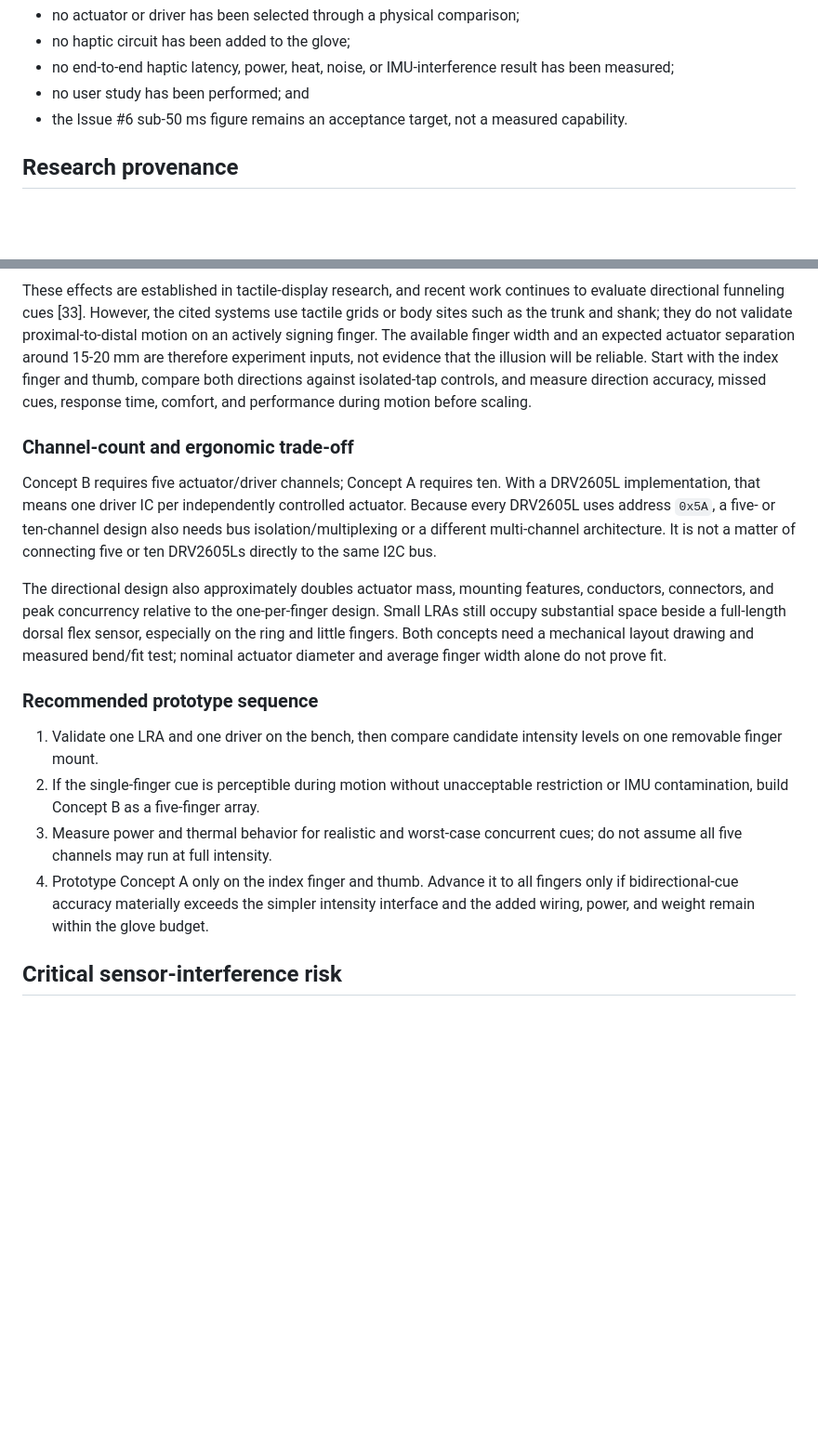
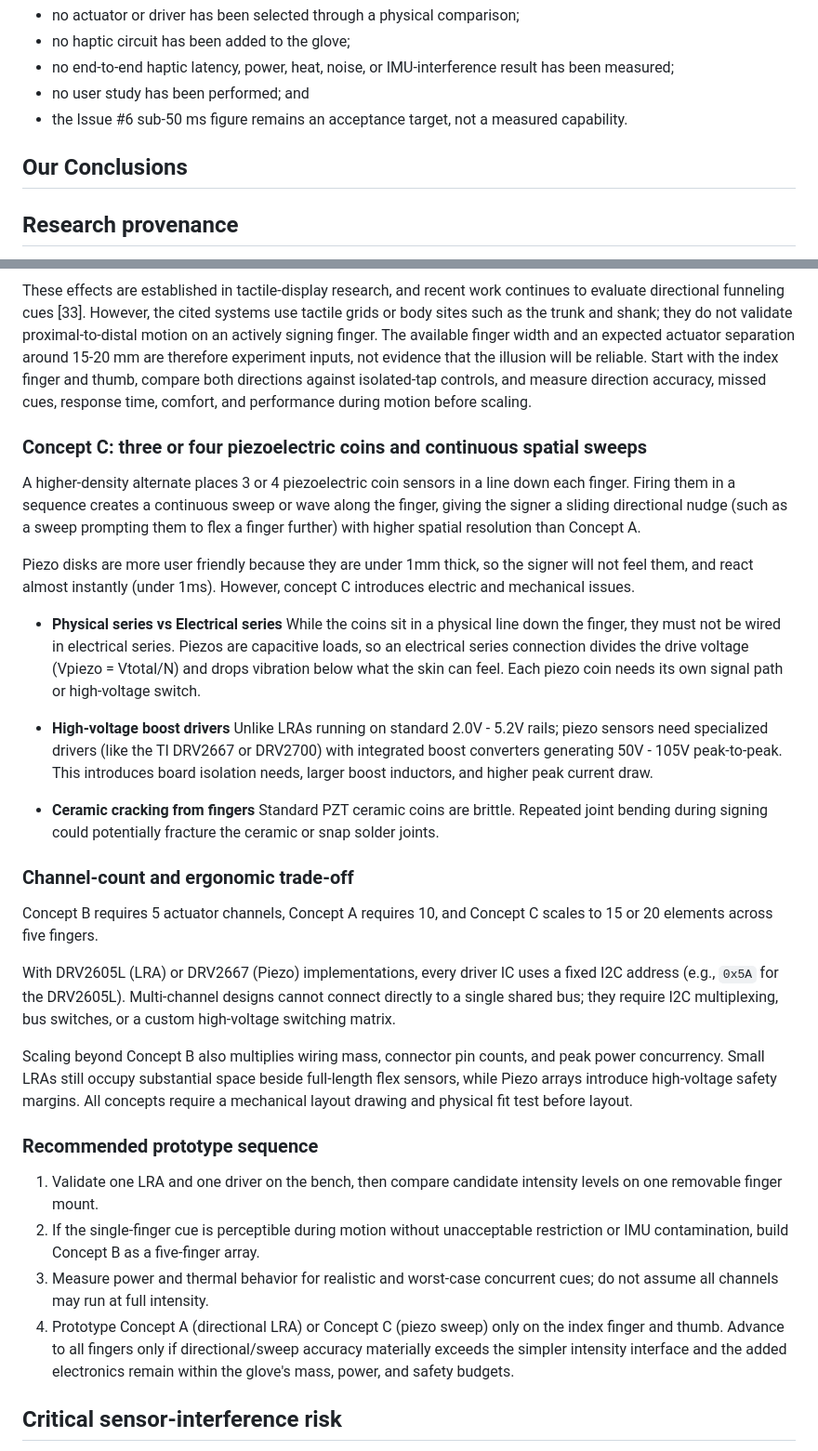
Before and after one commit to GG1627/helping-hand, a Markdown page: research/HAPTIC_FEEDBACK_STRIPS_RESEARCH.md, 2 parts joined by grey strips. Shown at 93% size. Drawn GitHub-style; blank space fills up the shorter version.

Commit message:
Kali: Added Haptic Feedback Research

```diff
--- a/research/HAPTIC_FEEDBACK_STRIPS_RESEARCH.md
+++ b/research/HAPTIC_FEEDBACK_STRIPS_RESEARCH.md
@@ -17,6 +17,8 @@ evaluation. As of September 10, 2026:
 - no user study has been performed; and
 - the Issue #6 sub-50 ms figure remains an acceptance target, not a measured
   capability.
+
+## Our Conclusions
 
 ## Research provenance
 
@@ -198,21 +184,29 @@ reliable. Start with the index finger and thumb, compare both directions
 against isolated-tap controls, and measure direction accuracy, missed cues,
 response time, comfort, and performance during motion before scaling.
 
+### Concept C: three or four piezoelectric coins and continuous spatial sweeps
+
+A higher-density alternate places 3 or 4 piezoelectric coin sensors in a line down each finger. Firing them in a sequence creates a continuous sweep or wave along the finger, giving the signer a sliding directional nudge (such as a sweep prompting them to flex a finger further) with higher spatial resolution than Concept A.
+
+Piezo disks are more user friendly because they are under 1mm thick, so the signer will not feel them, and react almost instantly (under 1ms). However, concept C introduces electric and mechanical issues.
+
+- **Physical series vs Electrical series**
+  While the coins sit in a physical line down the finger, they must not be wired in electrical series. Piezos are capacitive loads, so an electrical series connection divides the drive voltage (Vpiezo = Vtotal/N) and drops vibration below what the skin can feel. Each piezo coin needs its own signal path or high-voltage switch.
+
+- **High-voltage boost drivers**
+  Unlike LRAs running on standard 2.0V - 5.2V rails; piezo sensors need specialized drivers (like the TI DRV2667 or DRV2700) with integrated boost converters generating 50V - 105V peak-to-peak.
+  This introduces board isolation needs, larger boost inductors, and higher peak current draw.
+
+- **Ceramic cracking from fingers**
+  Standard PZT ceramic coins are brittle. Repeated joint bending during signing could potentially fracture the ceramic or snap solder joints.
+
 ### Channel-count and ergonomic trade-off
 
-Concept B requires five actuator/driver channels; Concept A requires ten.
-With a DRV2605L implementation, that means one driver IC per independently
-controlled actuator. Because every DRV2605L uses address `0x5A`, a five- or
-ten-channel design also needs bus isolation/multiplexing or a different
-multi-channel architecture. It is not a matter of connecting five or ten
-DRV2605Ls directly to the same I2C bus.
+Concept B requires 5 actuator channels, Concept A requires 10, and Concept C scales to 15 or 20 elements across five fingers.
 
-The directional design also approximately doubles actuator mass, mounting
-features, conductors, connectors, and peak concurrency relative to the
-one-per-finger design. Small LRAs still occupy substantial space beside a
-full-length dorsal flex sensor, especially on the ring and little fingers.
-Both concepts need a mechanical layout drawing and measured bend/fit test;
-nominal actuator diameter and average finger width alone do not prove fit.
+With DRV2605L (LRA) or DRV2667 (Piezo) implementations, every driver IC uses a fixed I2C address (e.g., `0x5A` for the DRV2605L). Multi-channel designs cannot connect directly to a single shared bus; they require I2C multiplexing, bus switches, or a custom high-voltage switching matrix.
+
+Scaling beyond Concept B also multiplies wiring mass, connector pin counts, and peak power concurrency. Small LRAs still occupy substantial space beside full-length flex sensors, while Piezo arrays introduce high-voltage safety margins. All concepts require a mechanical layout drawing and physical fit test before layout.
 
 ### Recommended prototype sequence
 
@@ -221,11 +215,9 @@ nominal actuator diameter and average finger width alone do not prove fit.
 2. If the single-finger cue is perceptible during motion without unacceptable
    restriction or IMU contamination, build Concept B as a five-finger array.
 3. Measure power and thermal behavior for realistic and worst-case concurrent
-   cues; do not assume all five channels may run at full intensity.
-4. Prototype Concept A only on the index finger and thumb. Advance it to all
-   fingers only if bidirectional-cue accuracy materially exceeds the simpler
-   intensity interface and the added wiring, power, and weight remain within
-   the glove budget.
+   cues; do not assume all channels may run at full intensity.
+4. Prototype Concept A (directional LRA) or Concept C (piezo sweep) only on the index finger and thumb. Advance to all fingers only if directional/sweep accuracy materially exceeds the simpler intensity interface and the added electronics remain within the glove's mass, power, and safety budgets.
+
 
 ## Critical sensor-interference risk
 
```
Also changed, not shown: other parts of research/HAPTIC_FEEDBACK_STRIPS_RESEARCH.md (+6 -22 lines).
